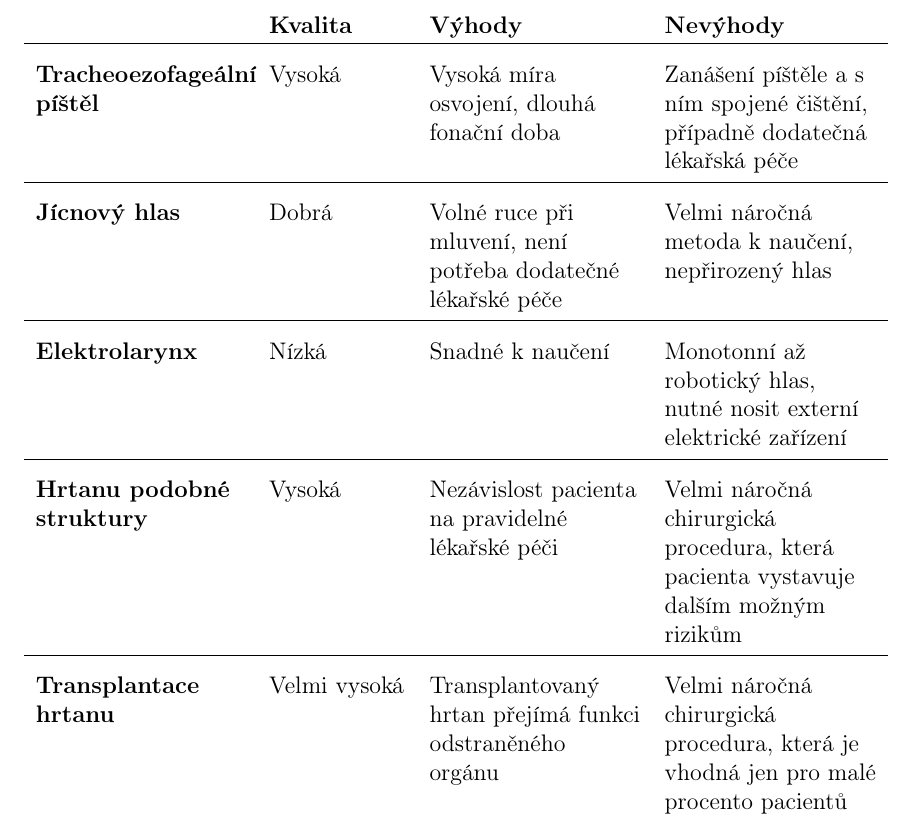
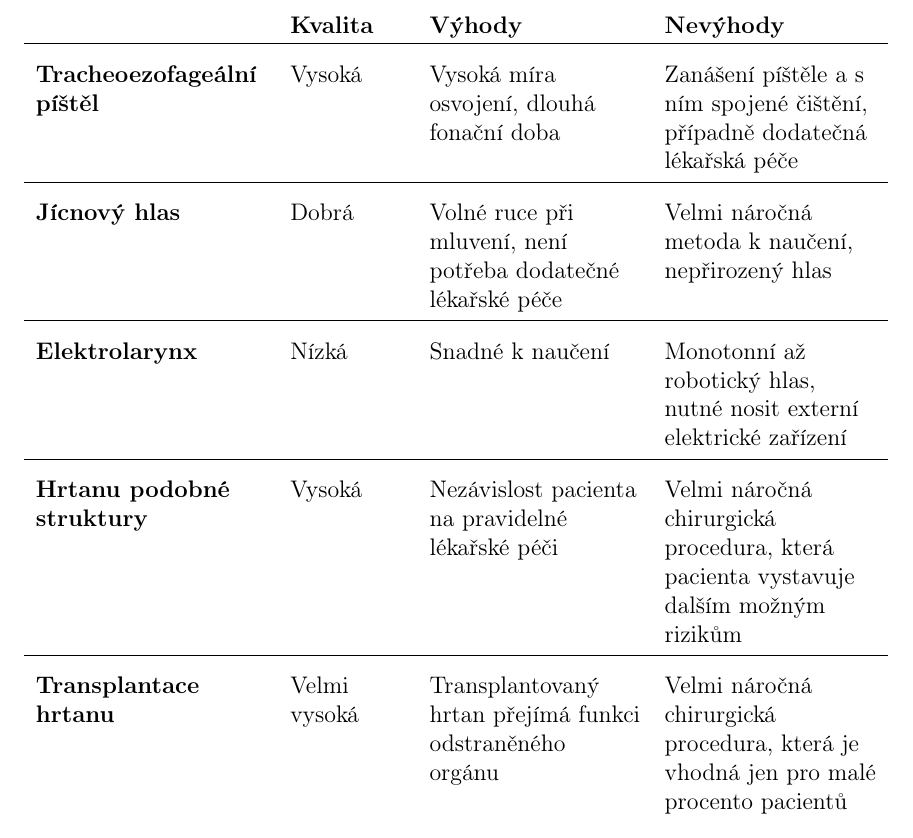
Before and after one commit to pstanisl/disertacka, a LaTeX thesis (thesis/thesis.tex, which reads thesis/ch2-cause/treatment.tex): part of page 20 of 20, cut so that both start at the same text. Compiled offline with pdfLaTeX; a LaTeX package or settings file that is missing is left out.

Commit message:
fixed hbox warning

```diff
--- a/thesis/ch2-cause/treatment.tex
+++ b/thesis/ch2-cause/treatment.tex
@@ -381,7 +381,7 @@ v~tab. \ref{tab:treatment:summary}.
 
 \begin{table}[ht]
   \centering
-  \begin{tabularx}{1.0\textwidth}{L{1.09} L{0.71} L{1.1} L{1.1}}
+  \begin{tabularx}{1.0\textwidth}{L{1.2} L{0.6} L{1.1} L{1.1}}
     & \textbf{Kvalita} & \textbf{Výhody} & \textbf{Nevýhody} \\
     \toprule \\ [-1.75ex]
 
--- a/thesis/thesis.tex
+++ b/thesis/thesis.tex
@@ -156,7 +156,8 @@
 
 \else
 % Online copy
-
+% Add a black bar where a line is too wide
+\overfullrule=2cm
 % adds internal linked references, pdf bookmarks, etc
 
 % turn all references and citations into hyperlinks:
```
Also changed, not shown: thesis/thesis.pdf.
